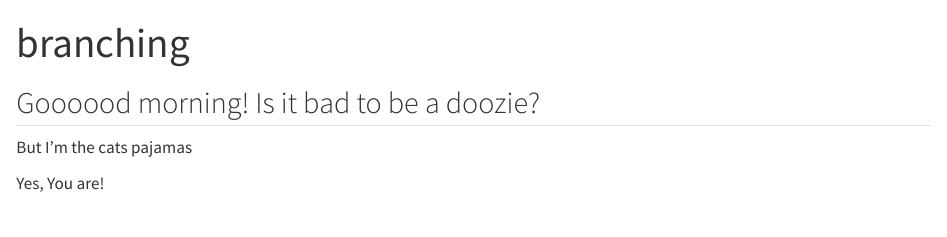
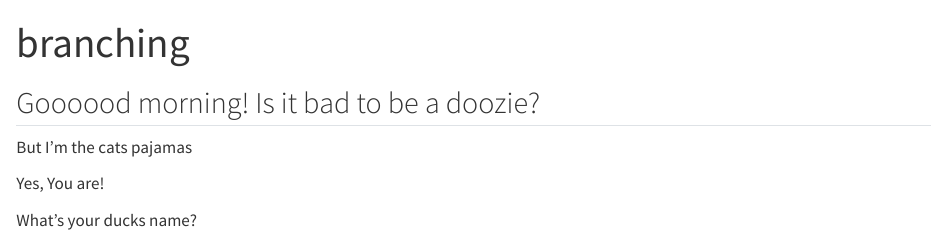
Before and after one commit to ericamarie9016/branch_practice, a Quarto document (branches.qmd): the page in a window 1100 px wide, from its top. Rendered offline with R 4.5, knitr and Pandoc in place of Quarto, with nearby package versions.

Commit message:
Important question

```diff
--- a/branches.qmd
+++ b/branches.qmd
@@ -9,3 +9,5 @@ editor: visual
 But I'm the cats pajamas
 
 Yes, You are!
+
+What's your ducks name?
```
